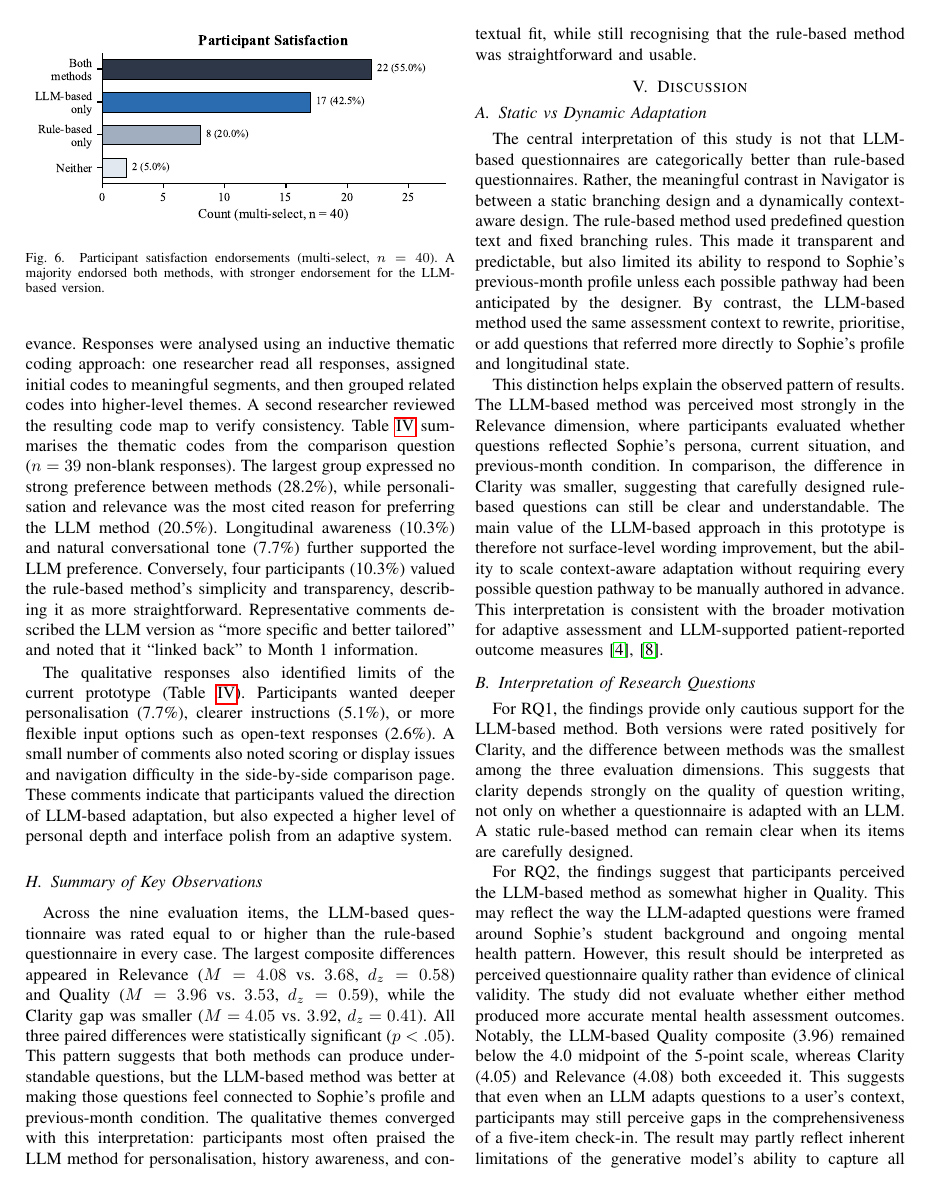
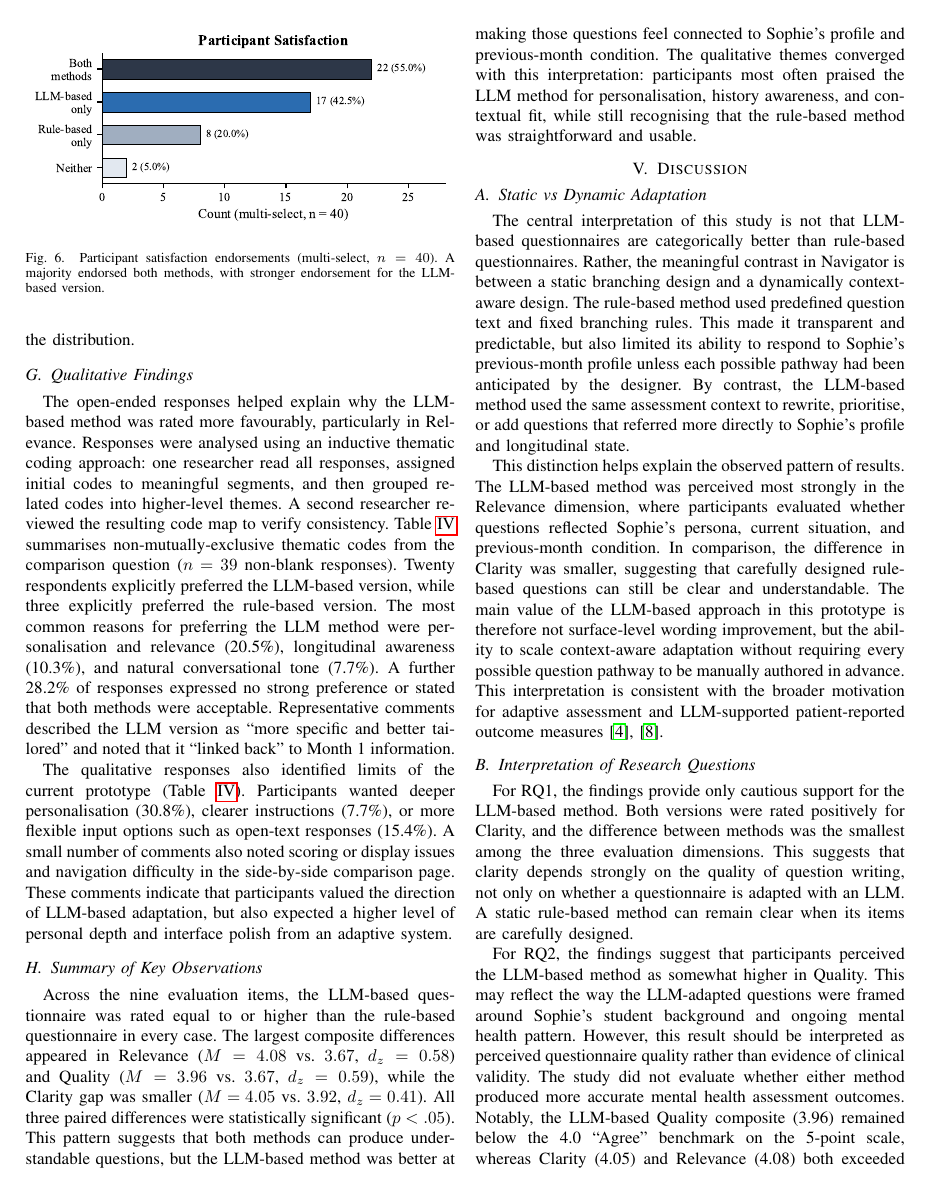
Before and after one commit to JayReeMarine/FWG-Adaptive-Assessments, a LaTeX paper (academic_paper/ENG_FIT_4701_2.tex): page 10 of 13. Compiled offline with pdfLaTeX.

Commit message:
fix few grammatic error

```diff
--- a/academic_paper/ENG_FIT_4701_2.tex
+++ b/academic_paper/ENG_FIT_4701_2.tex
@@ -934,3 +937,4 @@ prior history. Figure~\ref{fig:satisfaction} illustrates the distribution.
+Figure~\ref{fig:satisfaction} illustrates the distribution.
 
 \begin{figure}[t]
   \centering
@@ -959,20 +963,20 @@ an inductive thematic coding approach: one researcher read all responses,
 assigned initial codes to meaningful segments, and then grouped related
 codes into higher-level themes. A second researcher reviewed the resulting
 code map to verify consistency. Table~\ref{tab:qual_preference}
-summarises the thematic codes from the comparison question ($n=39$
-non-blank responses). The largest group expressed no strong preference between
-methods (28.2\%), while personalisation and relevance was the most cited reason
-for preferring the LLM method (20.5\%). Longitudinal awareness (10.3\%) and
-natural conversational tone (7.7\%) further supported the LLM preference.
-Conversely, four participants (10.3\%) valued the rule-based method's
-simplicity and transparency, describing it as more straightforward.
-Representative comments described the LLM version as ``more specific and better
-tailored'' and noted that it ``linked back'' to Month~1 information.
+summarises non-mutually-exclusive thematic codes from the comparison question
+($n=39$ non-blank responses). Twenty respondents explicitly preferred the
+LLM-based version, while three explicitly preferred the rule-based version.
+The most common reasons for preferring the LLM method were personalisation and
+relevance (20.5\%), longitudinal awareness (10.3\%), and natural
+conversational tone (7.7\%). A further 28.2\% of responses expressed no strong
+preference or stated that both methods were acceptable. Representative comments
+described the LLM version as ``more specific and better tailored'' and noted
+that it ``linked back'' to Month~1 information.
 
 The qualitative responses also identified limits of the current prototype
 (Table~\ref{tab:qual_improvement}). Participants wanted deeper personalisation
-(7.7\%), clearer instructions (5.1\%), or more flexible input options such as
-open-text responses (2.6\%). A small number of comments also noted scoring or
+(30.8\%), clearer instructions (7.7\%), or more flexible input options such as
+open-text responses (15.4\%). A small number of comments also noted scoring or
 display issues and navigation difficulty in the side-by-side comparison page.
 These comments indicate that participants valued the direction of LLM-based
 adaptation, but also expected a higher level of personal depth and interface
@@ -1030,8 +1034,8 @@ Clearer instructions        & 1 &  7.7 & ``More guidance for the process'' \\
 
 Across the nine evaluation items, the LLM-based questionnaire was rated equal
 to or higher than the rule-based questionnaire in every case. The largest
-composite differences appeared in Relevance ($M=4.08$ vs.\ $3.68$,
-$d_z=0.58$) and Quality ($M=3.96$ vs.\ $3.53$, $d_z=0.59$), while the
+composite differences appeared in Relevance ($M=4.08$ vs.\ $3.67$,
+$d_z=0.58$) and Quality ($M=3.96$ vs.\ $3.67$, $d_z=0.59$), while the
 Clarity gap was smaller ($M=4.05$ vs.\ $3.92$, $d_z=0.41$). All three
 paired differences were statistically significant ($p<.05$). This pattern suggests that both methods can produce understandable
 questions, but the LLM-based method was better at making those questions feel
@@ -1085,9 +1089,9 @@ were framed around Sophie's student background and ongoing mental health
 pattern. However, this result should be interpreted as perceived questionnaire
 quality rather than evidence of clinical validity. The study did not evaluate
 whether either method produced more accurate mental health assessment outcomes.
-Notably, the LLM-based Quality composite (3.96) remained below the 4.0 midpoint
-of the 5-point scale, whereas Clarity (4.05) and Relevance (4.08) both exceeded
-it. This suggests that even when an LLM adapts questions to a user's context,
+Notably, the LLM-based Quality composite (3.96) remained below the 4.0
+``Agree'' benchmark on the 5-point scale, whereas Clarity (4.05) and
+Relevance (4.08) both exceeded it. This suggests that even when an LLM adapts questions to a user's context,
 participants may still perceive gaps in the comprehensiveness of a five-item
 check-in. The result may partly reflect inherent limitations of the generative
 model's ability to capture all relevant aspects of a user's mental health
```
Also changed, not shown: academic_paper/ENG_FIT_4701_2.pdf, academic_paper/ENG_FIT_4701_2.tex (29 more changed lines).
